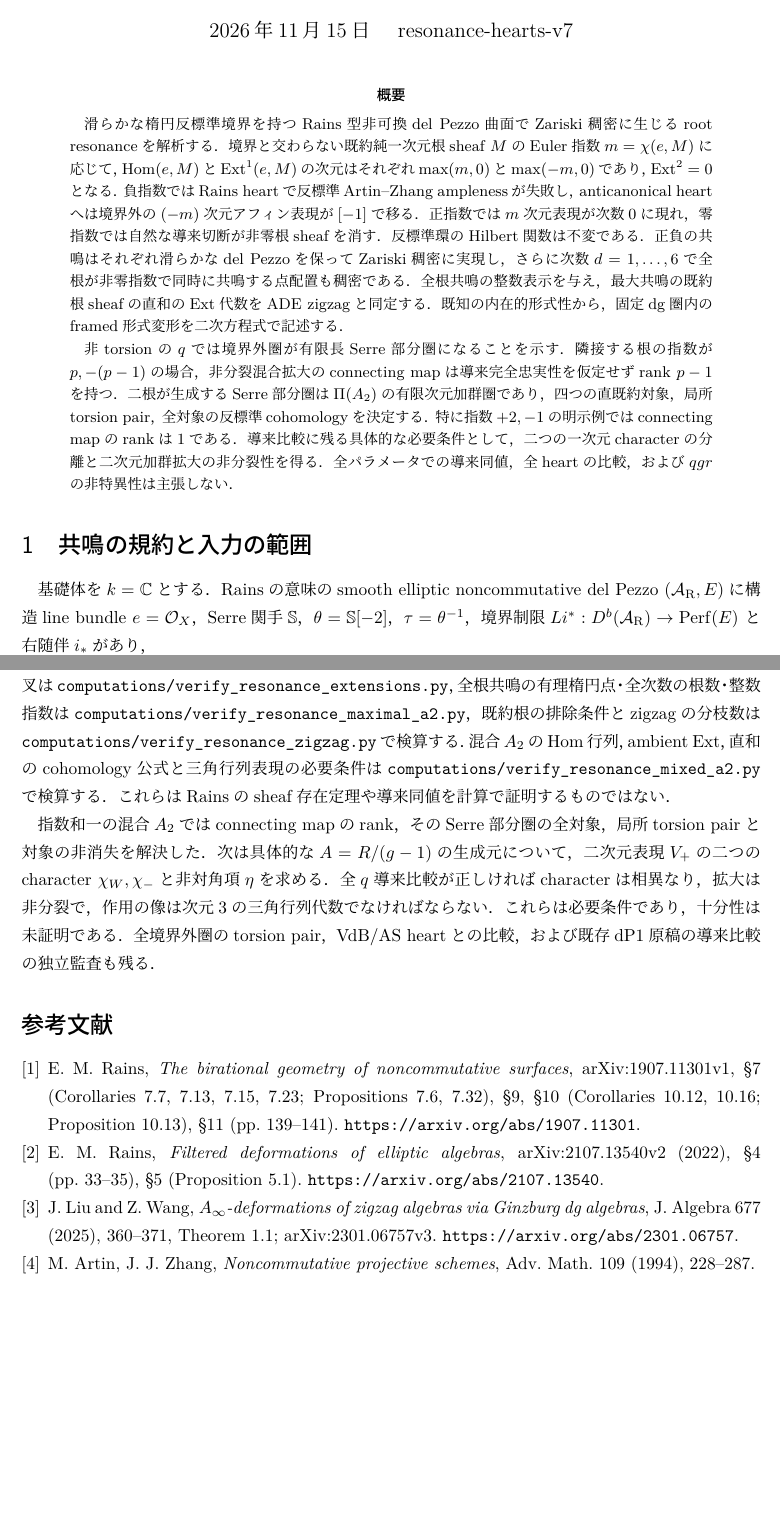
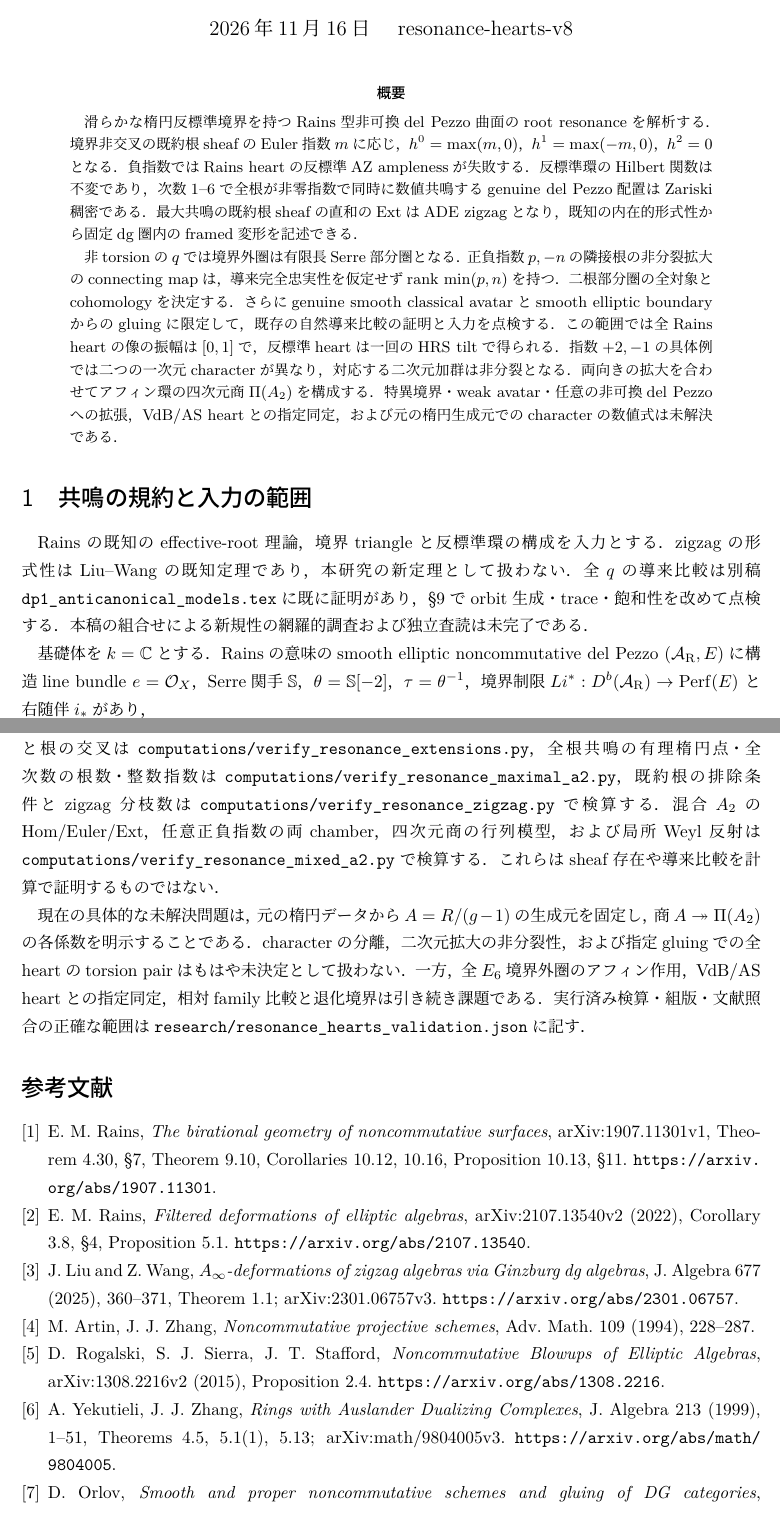
Before and after one commit to uedakazushi/nc-cubic-classification, a LaTeX document (papers/nc_del_pezzo_resonance_hearts.tex): two parts of pages 1 and 20 of 20 before the commit and two parts of pages 1 and 24 of 24 after it, joined at a grey line, cut so that both start at the same text, the shorter picture padded with empty space. Compiled offline with LuaLaTeX.

Commit message:
Integrate verified global comparison, arbitrary mixed ranks, and affine quotient in resonance paper

```diff
--- a/papers/nc_del_pezzo_resonance_hearts.tex
+++ b/papers/nc_del_pezzo_resonance_hearts.tex
@@ -2,6 +2,7 @@
 \usepackage[margin=23mm]{geometry}
 \usepackage{amsmath,amssymb,amsthm,mathtools,booktabs}
 \usepackage[unicode,hidelinks]{hyperref}
+\setlength{\emergencystretch}{2em}
 \newtheorem{theorem}{定理}[section]
 \newtheorem{proposition}[theorem]{命題}
 \newtheorem{lemma}[theorem]{補題}
@@ -20,39 +21,38 @@
 \DeclareMathOperator{\Ind}{Ind}
 \newcommand{\Db}{D^b}
 \title{Rains共鳴の稠密軌跡と反標準heart\\
-\large 根sheafの符号別Ext・混合$A_2$の有限長圏・導来切断}
-\author{研究原稿：一次資料の仮定と未検証の導来比較を区別する}
-\date{2026年11月15日 \quad resonance-hearts-v7}
+\large 根sheafの符号別Ext・大域HRS比較・混合$A_2$のアフィン商}
+\author{研究原稿：仮定・既知入力・未計算の係数を区別する}
+\date{2026年11月16日 \quad resonance-hearts-v8}
 \begin{document}
 \maketitle
 \begin{abstract}
-滑らかな楕円反標準境界を持つRains型非可換del Pezzo曲面で
-Zariski稠密に生じるroot resonanceを解析する．
-境界と交わらない既約純一次元根sheaf $M$のEuler指数
-$m=\chi(e,M)$に応じて，$\Hom(e,M)$と$\Ext^1(e,M)$の次元は
-それぞれ$\max(m,0)$と$\max(-m,0)$であり，$\Ext^2=0$となる．
-負指数ではRains heartで反標準Artin--Zhang amplenessが失敗し，
-anticanonical heartへは境界外の$(-m)$次元アフィン表現が
-$[-1]$で移る．正指数では$m$次元表現が次数0に現れ，
-零指数では自然な導来切断が非零根sheafを消す．
-反標準環のHilbert関数は不変である．
-正負の共鳴はそれぞれ滑らかなdel Pezzoを保ってZariski稠密に実現し，
-さらに次数$d=1,\ldots,6$で全根が非零指数で同時に共鳴する点配置も稠密である．
-全根共鳴の整数表示を与え，最大共鳴の既約根sheafの直和のExt代数を
-ADE zigzagと同定する．既知の内在的形式性から，固定dg圏内の
-framed形式変形を二次方程式で記述する．
+滑らかな楕円反標準境界を持つRains型非可換del Pezzo曲面のroot resonanceを解析する．
+境界非交叉の既約根sheafのEuler指数$m$に応じ，$h^0=\max(m,0)$，
+$h^1=\max(-m,0)$，$h^2=0$となる．負指数ではRains heartの反標準AZ amplenessが失敗する．
+反標準環のHilbert関数は不変であり，次数1--6で全根が非零指数で同時に数値共鳴する
+genuine del Pezzo配置はZariski稠密である．最大共鳴の既約根sheafの直和のExtは
+ADE zigzagとなり，既知の内在的形式性から固定dg圏内のframed変形を記述できる．
 
-非torsionの$q$では境界外圏が有限長Serre部分圏になることを示す．
-隣接する根の指数が$p,-(p-1)$の場合，非分裂混合拡大のconnecting mapは
-導来完全忠実性を仮定せずrank $p-1$を持つ．二根が生成するSerre部分圏は
-$\Pi(A_2)$の有限次元加群圏であり，四つの直既約対象，局所torsion pair，
-全対象の反標準cohomologyを決定する．特に指数$+2,-1$の明示例では
-connecting mapのrankは1である．導来比較に残る具体的な必要条件として，
-二つの一次元characterの分離と二次元加群拡大の非分裂性を得る．
-全パラメータでの導来同値，全heartの比較，および$qgr$の非特異性は主張しない．
+非torsionの$q$では境界外圏は有限長Serre部分圏となる．
+正負指数$p,-n$の隣接根の非分裂拡大のconnecting mapは，
+導来完全忠実性を仮定せずrank $\min(p,n)$を持つ．
+二根部分圏の全対象とcohomologyを決定する．さらにgenuine smooth classical avatarと
+smooth elliptic boundaryからのgluingに限定して，既存の自然導来比較の証明と入力を点検する．
+この範囲では全Rains heartの像の振幅は$[0,1]$で，反標準heartは一回のHRS tiltで得られる．
+指数$+2,-1$の具体例では二つの一次元characterが異なり，対応する二次元加群は非分裂となる．
+両向きの拡大を合わせてアフィン環の四次元商$\Pi(A_2)$を構成する．
+特異境界・weak avatar・任意の非可換del Pezzoへの拡張，VdB/AS heartとの指定同定，
+および元の楕円生成元でのcharacterの数値式は未解決である．
 \end{abstract}
 
 \section{共鳴の規約と入力の範囲}
+Rainsの既知のeffective-root理論，境界triangleと反標準環の構成を入力とする．
+zigzagの形式性はLiu--Wangの既知定理であり，本研究の新定理として扱わない．
+全$q$の導来比較は別稿\texttt{dp1\_anticanonical\_models.tex}に既に証明があり，
+\S\ref{sec:resonance-global-heart}でorbit生成・trace・飽和性を改めて点検する．
+本稿の組合せによる新規性の網羅的調査および独立査読は未完了である．
+
 基礎体を$k=\mathbb C$とする．Rainsの意味のsmooth elliptic
 noncommutative del Pezzo $(\mathcal A_{\mathrm R},E)$に
 構造line bundle $e=\mathcal O_X$，Serre関手$\mathbb S$，
@@ -237 +228,0 @@ $\Db(\mathcal A_{\mathrm R})\simeq\Db(\qgr R_q)$を証明したとする
-その導来同値が正しければ，負指数稠密共鳴は
@@ -249,41 +244,45 @@ $\Db(\mathcal A_{\mathrm R})\simeq\Db(\qgr R_q)$を証明したとする
 全根共鳴の有理楕円点・全次数の根数・整数指数は
 \texttt{computations/verify\_resonance\_maximal\_a2.py}，
-既約根の排除条件とzigzagの分枝数は
-\texttt{computations/verify\_resonance\_zigzag.py}で検算する．
-混合$A_2$のHom行列，ambient Ext，直和のcohomology公式と
-三角行列表現の必要条件は
-\texttt{computations/verify\_resonance\_mixed\_a2.py}で検算する．
-これらはRainsのsheaf存在定理や導来同値を計算で証明するものではない．
+既約根の排除条件とzigzag分枝数は\texttt{computations/verify\_resonance\_zigzag.py}で検算する．
+混合$A_2$のHom/Euler/Ext，任意正負指数の両chamber，四次元商の行列模型，
+および局所Weyl反射は\texttt{computations/verify\_resonance\_mixed\_a2.py}で検算する．
+これらはsheaf存在や導来比較を計算で証明するものではない．
 
-指数和一の混合$A_2$ではconnecting mapのrank，そのSerre部分圏の
-全対象，局所torsion pairと対象の非消失を解決した．
-次は具体的な$A=R/(g-1)$の生成元について，二次元表現$V_+$の
-二つのcharacter $\chi_W,\chi_-$と非対角項$\eta$を求める．
-全$q$導来比較が正しければcharacterは相異なり，拡大は非分裂で，
-作用の像は次元3の三角行列代数でなければならない．
-これらは必要条件であり，十分性は未証明である．
-全境界外圏のtorsion pair，VdB/AS heartとの比較，
-および既存dP1原稿の導来比較の独立監査も残る．
+現在の具体的な未解決問題は，元の楕円データから$A=R/(g-1)$の生成元を固定し，
+商$A\twoheadrightarrow\Pi(A_2)$の各係数を明示することである．
+characterの分離，二次元拡大の非分裂性，および指定gluingでの全heartのtorsion pairは
+もはや未決定として扱わない．一方，全$E_6$境界外圏のアフィン作用，
+VdB/AS heartとの指定同定，相対family比較と退化境界は引き続き課題である．
+実行済み検算・組版・文献照合の正確な範囲は
+\texttt{research/resonance\_hearts\_validation.json}に記す．
 
 \begin{thebibliography}{9}
 \bibitem{RainsBirational}
 E.~M.~Rains, \emph{The birational geometry of noncommutative surfaces},
-arXiv:1907.11301v1, \S7 (Corollaries 7.7, 7.13, 7.15, 7.23;
-Propositions 7.6, 7.32), \S9,
-\S10 (Corollaries 10.12, 10.16; Proposition 10.13),
-\S11 (pp.~139--141).
+arXiv:1907.11301v1, Theorem 4.30, \S7, Theorem 9.10,
+Corollaries 10.12, 10.16, Proposition 10.13, \S11.
 \url{https://arxiv.org/abs/1907.11301}.
 \bibitem{RainsFiltered}
 E.~M.~Rains, \emph{Filtered deformations of elliptic algebras},
-arXiv:2107.13540v2 (2022), \S4 (pp.~33--35), \S5 (Proposition 5.1).
+arXiv:2107.13540v2 (2022), Corollary 3.8, \S4, Proposition 5.1.
 \url{https://arxiv.org/abs/2107.13540}.
 \bibitem{LiuWangZigzag} J.~Liu and Z.~Wang,
 \emph{$A_\infty$-deformations of zigzag algebras via Ginzburg dg algebras},
-J. Algebra 677 (2025), 360--371, Theorem 1.1;
-arXiv:2301.06757v3.
+J. Algebra 677 (2025), 360--371, Theorem 1.1; arXiv:2301.06757v3.
 \url{https://arxiv.org/abs/2301.06757}.
-\bibitem{AZ}
-M.~Artin, J.~J.~Zhang, \emph{Noncommutative projective schemes},
+\bibitem{AZ} M.~Artin, J.~J.~Zhang, \emph{Noncommutative projective schemes},
 Adv. Math. 109 (1994), 228--287.
+\bibitem{RSSResonance} D.~Rogalski, S.~J.~Sierra, J.~T.~Stafford,
+\emph{Noncommutative Blowups of Elliptic Algebras},
+arXiv:1308.2216v2 (2015), Proposition 2.4.
+\url{https://arxiv.org/abs/1308.2216}.
+\bibitem{YZResonance} A.~Yekutieli, J.~J.~Zhang,
+\emph{Rings with Auslander Dualizing Complexes},
+J. Algebra 213 (1999), 1--51, Theorems 4.5, 5.1(1), 5.13;
+arXiv:math/9804005v3. \url{https://arxiv.org/abs/math/9804005}.
+\bibitem{OrlovResonance} D.~Orlov,
+\emph{Smooth and proper noncommutative schemes and gluing of DG categories},
+arXiv:1402.7364v5 (2015), Theorems 3.18, 3.25, Corollary 3.19.
+\url{https://arxiv.org/abs/1402.7364}.
 \end{thebibliography}
 \end{document}
```
Also changed, not shown: papers/nc_del_pezzo_resonance_hearts.tex (36 more changed lines).
